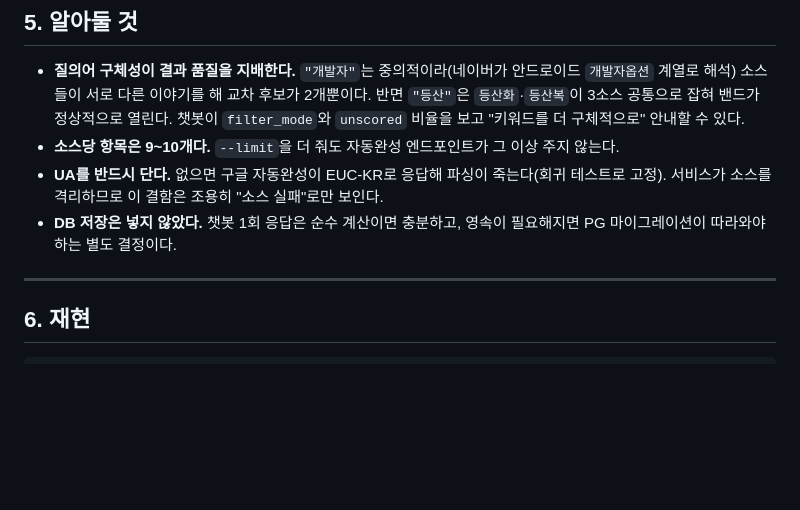
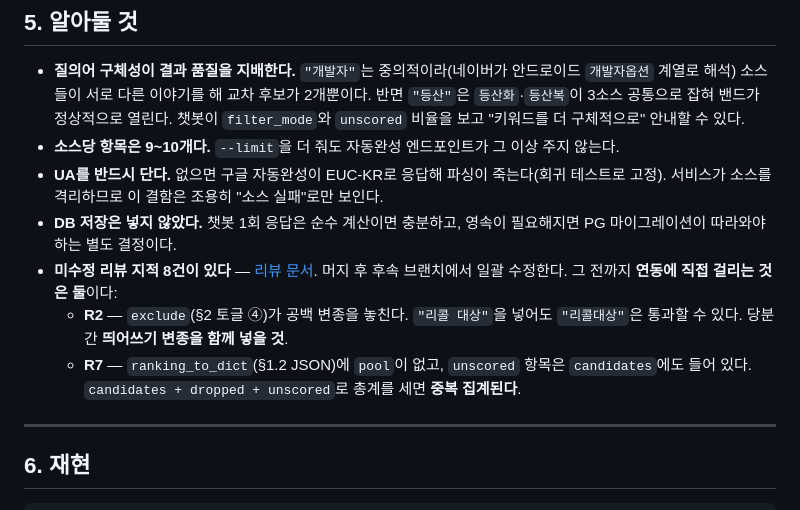
Before and after one commit to Working-youth-squad/multiagent-sns, a Markdown page: docs/handoff/2026-08-25-keyword-ranking-handoff.md, the part around the change. GitHub-like rendering; blank space fills up the shorter version.

```diff
--- a/docs/handoff/2026-08-25-keyword-ranking-handoff.md
+++ b/docs/handoff/2026-08-25-keyword-ranking-handoff.md
@@ -154,6 +154,12 @@ youtube: [연봉, 짤,     되는법]    연봉 .25  짤    .50  되는법 .75
   고정). 서비스가 소스를 격리하므로 이 결함은 조용히 "소스 실패"로만 보인다.
 - **DB 저장은 넣지 않았다.** 챗봇 1회 응답은 순수 계산이면 충분하고, 영속이 필요해지면
   PG 마이그레이션이 따라와야 하는 별도 결정이다.
+- **미수정 리뷰 지적 8건이 있다** — [리뷰 문서](../review/2026-08-25-pr37-keyword-ranking-review.md).
+  머지 후 후속 브랜치에서 일괄 수정한다. 그 전까지 **연동에 직접 걸리는 것은 둘**이다:
+  - **R2** — `exclude`(§2 토글 ④)가 공백 변종을 놓친다. `"리콜 대상"`을 넣어도 `"리콜대상"`은
+    통과할 수 있다. 당분간 **띄어쓰기 변종을 함께 넣을 것**.
+  - **R7** — `ranking_to_dict`(§1.2 JSON)에 `pool`이 없고, `unscored` 항목은 `candidates`에도
+    들어 있다. `candidates + dropped + unscored`로 총계를 세면 **중복 집계된다**.
 
 ---
 
```
Also changed, not shown: docs/review/2026-08-25-pr37-keyword-ranking-review.md (added, +337 -0 lines).
